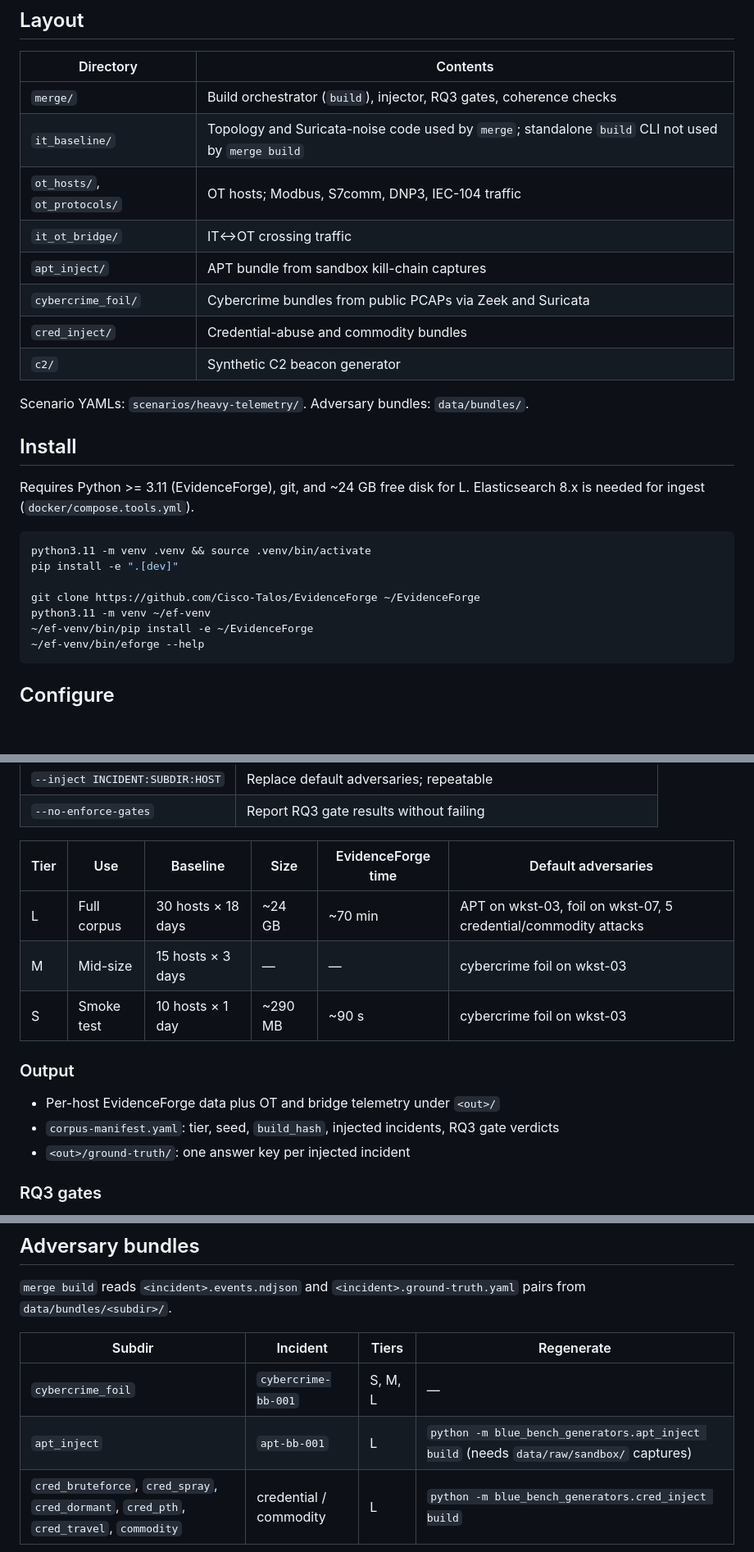
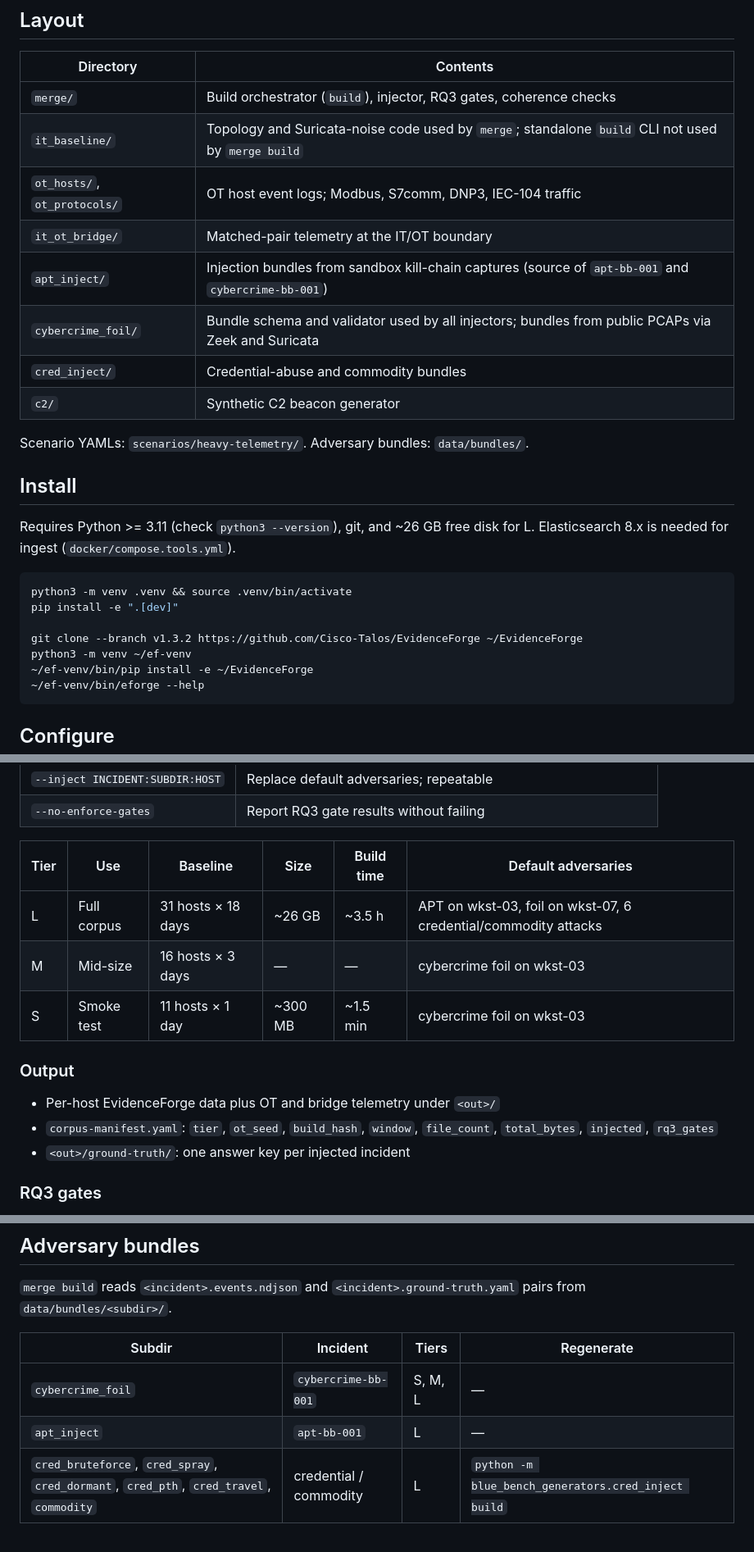
Before and after one commit to max6012/blue-bench, a Markdown page: blue_bench_generators/README.md, 3 parts joined by grey strips. Shown at 82% size. Rendered like a GitHub page; blank space fills up the shorter version.

Commit message:
Correct the corpus READMEs against fresh-install and build checks
- Install: python3 (python3.11 is not a reliable binary name), version check,
  EvidenceForge pinned to v1.3.2 (upstream is 2.x; every corpus was built on
  1.3.2). Quick start brings up Elasticsearch before ingest.
- Tiers: host counts 11/16/31 (scenarios include jump-ot-01); sizes from
  corpus-manifest total_bytes (S ~300 MB, L ~26 GB); L injects 6
  credential/commodity attacks; build time is whole-build (S ~1.5 min, L ~3.5 h
  from the two L builds on disk).
- Manifest field list matches the file (ot_seed, not seed).
- Adversary bundles: only cred_inject regenerates its bundles byte-identically;
  the APT and cybercrime bundles have no reproducing command. Layout rows say
  where each bundle comes from.

Co-Authored-By: Claude Opus 5.5 <noreply@anthropic.com>

````diff
--- a/blue_bench_generators/README.md
+++ b/blue_bench_generators/README.md
@@ -9,10 +9,10 @@ bridge, and injected adversary activity with ground-truth answer keys.
 | --- | --- |
 | `merge/` | Build orchestrator (`build`), injector, RQ3 gates, coherence checks |
 | `it_baseline/` | Topology and Suricata-noise code used by `merge`; standalone `build` CLI not used by `merge build` |
-| `ot_hosts/`, `ot_protocols/` | OT hosts; Modbus, S7comm, DNP3, IEC-104 traffic |
-| `it_ot_bridge/` | IT↔OT crossing traffic |
-| `apt_inject/` | APT bundle from sandbox kill-chain captures |
-| `cybercrime_foil/` | Cybercrime bundles from public PCAPs via Zeek and Suricata |
+| `ot_hosts/`, `ot_protocols/` | OT host event logs; Modbus, S7comm, DNP3, IEC-104 traffic |
+| `it_ot_bridge/` | Matched-pair telemetry at the IT/OT boundary |
+| `apt_inject/` | Injection bundles from sandbox kill-chain captures (source of `apt-bb-001` and `cybercrime-bb-001`) |
+| `cybercrime_foil/` | Bundle schema and validator used by all injectors; bundles from public PCAPs via Zeek and Suricata |
 | `cred_inject/` | Credential-abuse and commodity bundles |
 | `c2/` | Synthetic C2 beacon generator |
 
@@ -20,15 +20,15 @@ Scenario YAMLs: `scenarios/heavy-telemetry/`. Adversary bundles: `data/bundles/`
 
 ## Install
 
-Requires Python >= 3.11 (EvidenceForge), git, and ~24 GB free disk for L.
+Requires Python >= 3.11 (check `python3 --version`), git, and ~26 GB free disk for L.
 Elasticsearch 8.x is needed for ingest (`docker/compose.tools.yml`).
 
 ```bash
-python3.11 -m venv .venv && source .venv/bin/activate
+python3 -m venv .venv && source .venv/bin/activate
 pip install -e ".[dev]"
 
-git clone https://github.com/Cisco-Talos/EvidenceForge ~/EvidenceForge
-python3.11 -m venv ~/ef-venv
+git clone --branch v1.3.2 https://github.com/Cisco-Talos/EvidenceForge ~/EvidenceForge
+python3 -m venv ~/ef-venv
 ~/ef-venv/bin/pip install -e ~/EvidenceForge
 ~/ef-venv/bin/eforge --help
 ```
@@ -60,16 +60,16 @@ python -m blue_bench_generators.merge build --tier S --out ./out/s
 | `--inject INCIDENT:SUBDIR:HOST` | Replace default adversaries; repeatable |
 | `--no-enforce-gates` | Report RQ3 gate results without failing |
 
-| Tier | Use | Baseline | Size | EvidenceForge time | Default adversaries |
+| Tier | Use | Baseline | Size | Build time | Default adversaries |
 | --- | --- | --- | --- | --- | --- |
-| L | Full corpus | 30 hosts × 18 days | ~24 GB | ~70 min | APT on wkst-03, foil on wkst-07, 5 credential/commodity attacks |
-| M | Mid-size | 15 hosts × 3 days | — | — | cybercrime foil on wkst-03 |
-| S | Smoke test | 10 hosts × 1 day | ~290 MB | ~90 s | cybercrime foil on wkst-03 |
+| L | Full corpus | 31 hosts × 18 days | ~26 GB | ~3.5 h | APT on wkst-03, foil on wkst-07, 6 credential/commodity attacks |
+| M | Mid-size | 16 hosts × 3 days | — | — | cybercrime foil on wkst-03 |
+| S | Smoke test | 11 hosts × 1 day | ~300 MB | ~1.5 min | cybercrime foil on wkst-03 |
 
 ### Output
 
 - Per-host EvidenceForge data plus OT and bridge telemetry under `<out>/`
-- `corpus-manifest.yaml`: tier, seed, `build_hash`, injected incidents, RQ3 gate verdicts
+- `corpus-manifest.yaml`: `tier`, `ot_seed`, `build_hash`, `window`, `file_count`, `total_bytes`, `injected`, `rq3_gates`
 - `<out>/ground-truth/`: one answer key per injected incident
 
 ### RQ3 gates
@@ -95,7 +95,7 @@ pairs from `data/bundles/<subdir>/`.
 | Subdir | Incident | Tiers | Regenerate |
 | --- | --- | --- | --- |
 | `cybercrime_foil` | `cybercrime-bb-001` | S, M, L | — |
-| `apt_inject` | `apt-bb-001` | L | `python -m blue_bench_generators.apt_inject build` (needs `data/raw/sandbox/` captures) |
+| `apt_inject` | `apt-bb-001` | L | — |
 | `cred_bruteforce`, `cred_spray`, `cred_dormant`, `cred_pth`, `cred_travel`, `commodity` | credential / commodity | L | `python -m blue_bench_generators.cred_inject build` |
 
 ## Tests
````
Also changed, not shown: README.md (+8 -6 lines).
